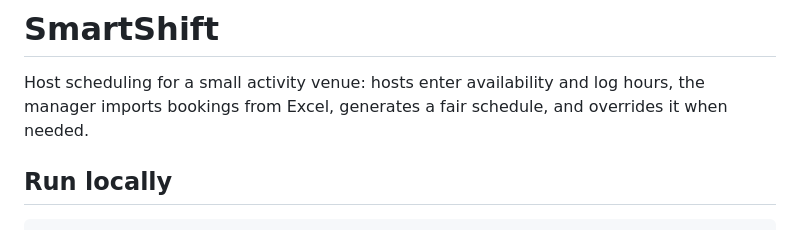
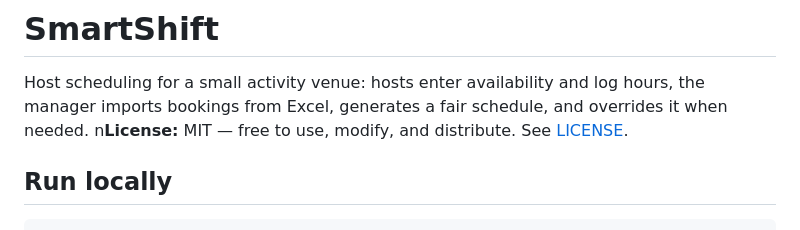
Before and after one commit to zakaria17amir/Smartshift, a Markdown page: README.md, the part around the change. GitHub-like rendering.

Commit message:
docs: add MIT license, mention in README

```diff
--- a/README.md
+++ b/README.md
@@ -1,6 +1,7 @@
 # SmartShift
 
 Host scheduling for a small activity venue: hosts enter availability and log hours, the manager imports bookings from Excel, generates a fair schedule, and overrides it when needed.
+n**License:** MIT — free to use, modify, and distribute. See [LICENSE](LICENSE).
 
 ## Run locally
 
```
